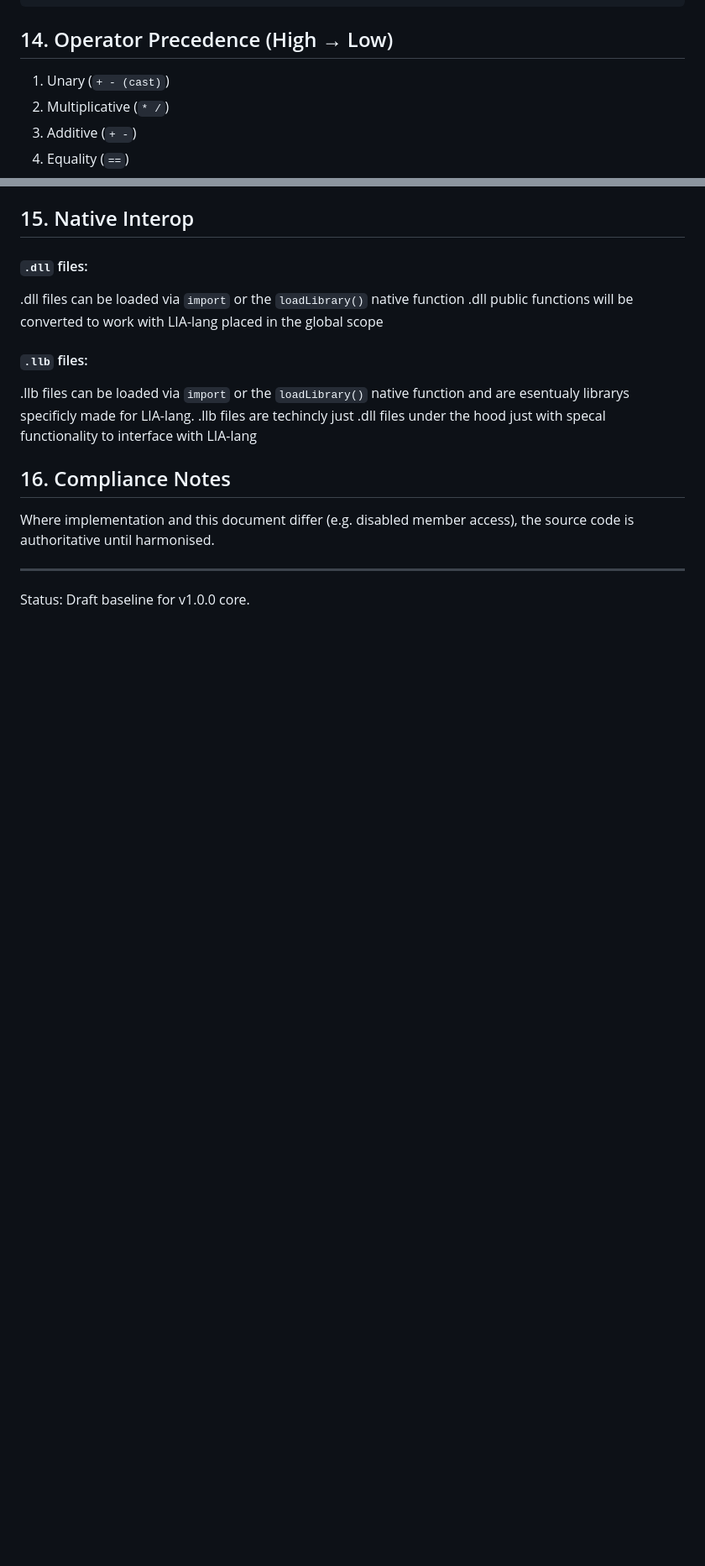
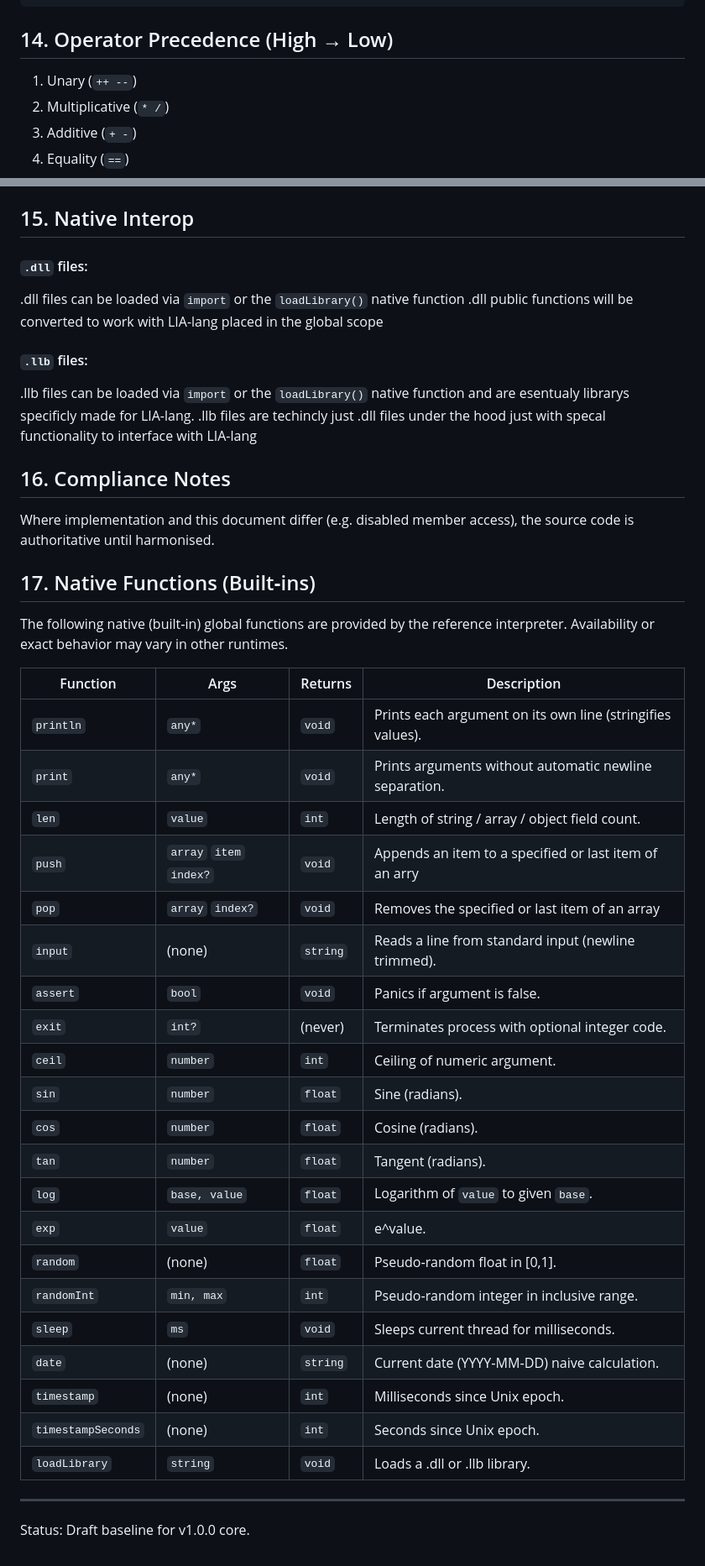
Before and after one commit to Lawtro37/The-LIA-Programming-Language-Specification, a Markdown page: README.md, 2 parts joined by grey strips. Shown: that part at 84% size. Rendered like a GitHub page; blank space fills up the shorter version.

````diff
--- a/README.md
+++ b/README.md
@@ -247,7 +303,7 @@ size             ::= integer_literal
 ```
 
 ## 14. Operator Precedence (High → Low)
-1. Unary (`+ - (cast)`)
+1. Unary (`++ --`)
 2. Multiplicative (`* /`)
 3. Additive (`+ -`)
 4. Equality (`==`)
@@ -265,5 +321,32 @@ size             ::= integer_literal
 ## 16. Compliance Notes
 Where implementation and this document differ (e.g. disabled member access), the source code is authoritative until harmonised.
 
+## 17. Native Functions (Built‑ins)
+The following native (built‑in) global functions are provided by the reference interpreter. Availability or exact behavior may vary in other runtimes.
+
+| Function | Args | Returns | Description |
+| -------- | ---- | ------- | ----------- |
+| `println` | `any*` | `void` | Prints each argument on its own line (stringifies values). |
+| `print` | `any*` | `void` | Prints arguments without automatic newline separation. |
+| `len` | `value` | `int` | Length of string / array / object field count. |
+| `push` | `array` `item` `index?` | `void` | Appends an item to a specified or last item of an arry |
+| `pop` | `array` `index?` | `void` | Removes the specified or last item of an array |
+| `input` | (none) | `string` | Reads a line from standard input (newline trimmed). |
+| `assert` | `bool` | `void` | Panics if argument is false. |
+| `exit` | `int?` | (never) | Terminates process with optional integer code. |
+| `ceil` | `number` | `int` | Ceiling of numeric argument. |
+| `sin` | `number` | `float` | Sine (radians). |
+| `cos` | `number` | `float` | Cosine (radians). |
+| `tan` | `number` | `float` | Tangent (radians). |
+| `log` | `base, value` | `float` | Logarithm of `value` to given `base`. |
+| `exp` | `value` | `float` | e^value. |
+| `random` | (none) | `float` | Pseudo‑random float in [0,1]. |
+| `randomInt` | `min, max` | `int` | Pseudo‑random integer in inclusive range. |
+| `sleep` | `ms` | `void` | Sleeps current thread for milliseconds. |
+| `date` | (none) | `string` | Current date (YYYY‑MM‑DD) naive calculation. |
+| `timestamp` | (none) | `int` | Milliseconds since Unix epoch. |
+| `timestampSeconds` | (none) | `int` | Seconds since Unix epoch. |
+| `loadLibrary` | `string` | `void` | Loads a .dll or .llb library. |
+
 ---
 Status: Draft baseline for v1.0.0 core.
````
Also changed, not shown: other parts of README.md (+77 -21 lines).
